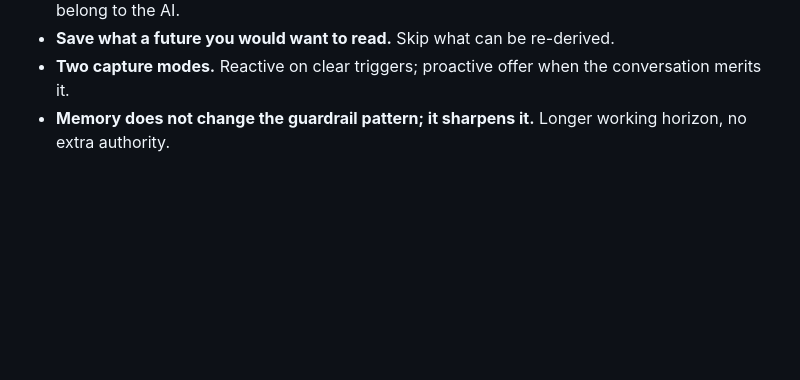
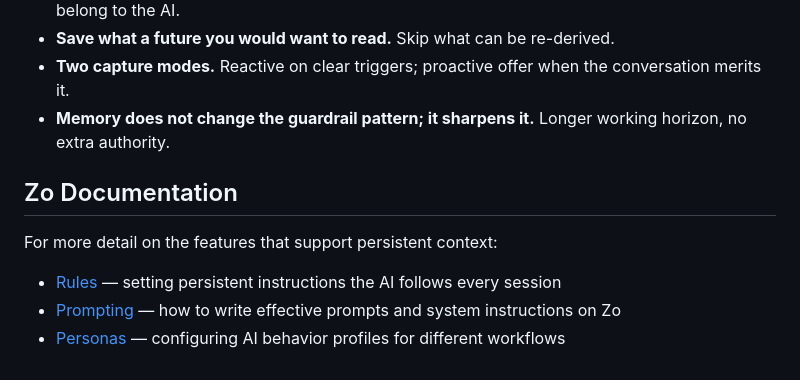
Before and after one commit to jingerzz/ai-investment-courses, a Markdown page: zo-professional/foundations-3/reading.md, the part around the change. GitHub-like rendering; blank space fills up the shorter version.

```diff
--- a/zo-professional/foundations-3/reading.md
+++ b/zo-professional/foundations-3/reading.md
@@ -106,3 +106,11 @@ In each case, memory is doing the same work a notebook does for an analyst: turn
 - **Save what a future you would want to read.** Skip what can be re-derived.
 - **Two capture modes.** Reactive on clear triggers; proactive offer when the conversation merits it.
 - **Memory does not change the guardrail pattern; it sharpens it.** Longer working horizon, no extra authority.
+
+## Zo Documentation
+
+For more detail on the features that support persistent context:
+
+- [Rules](https://docs.zocomputer.com/rules) — setting persistent instructions the AI follows every session
+- [Prompting](https://docs.zocomputer.com/prompting) — how to write effective prompts and system instructions on Zo
+- [Personas](https://docs.zocomputer.com/personas) — configuring AI behavior profiles for different workflows
```
Also changed, not shown: zo-professional/foundations-1/reading.md (+10 -0 lines), zo-professional/foundations-2/reading.md (+9 -0 lines).
